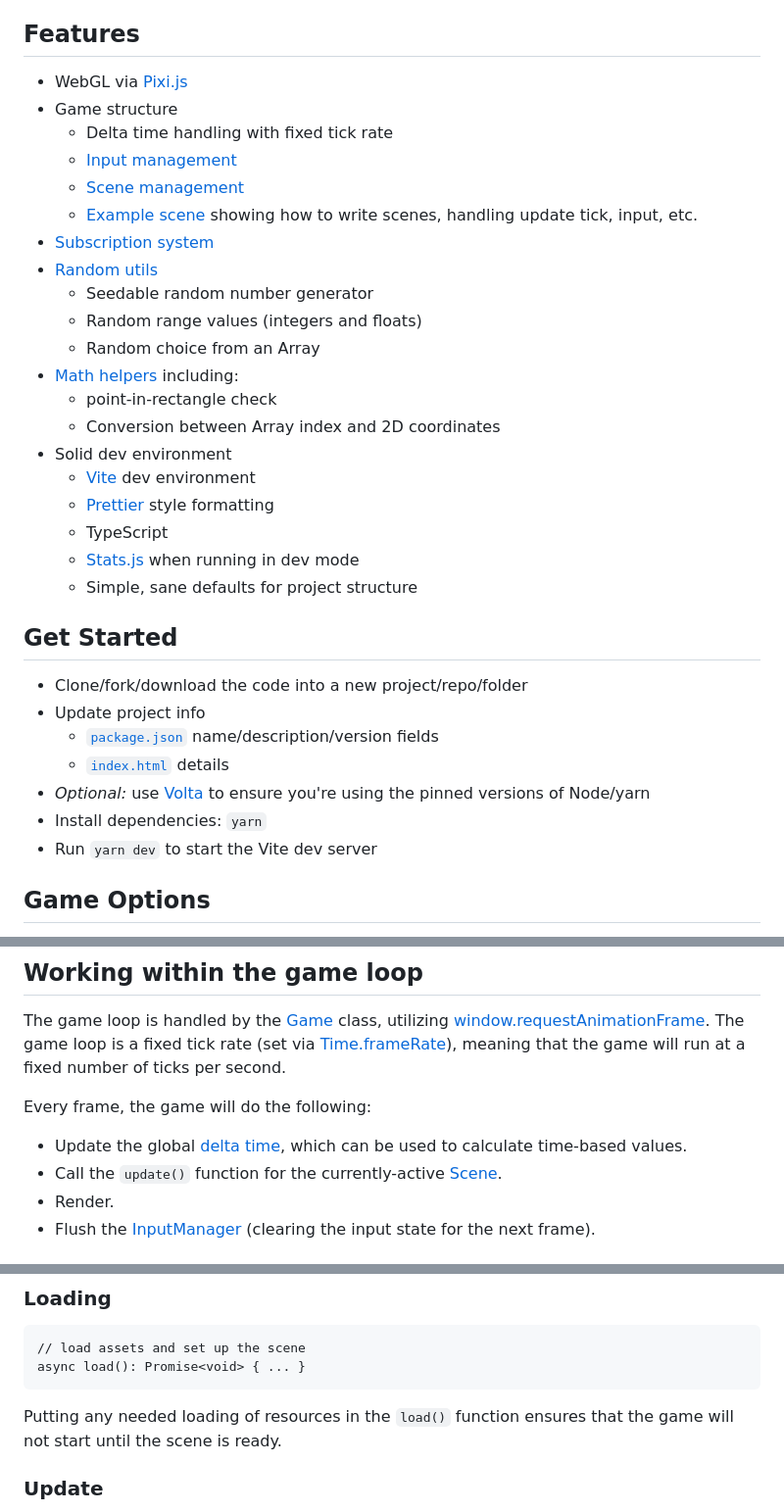
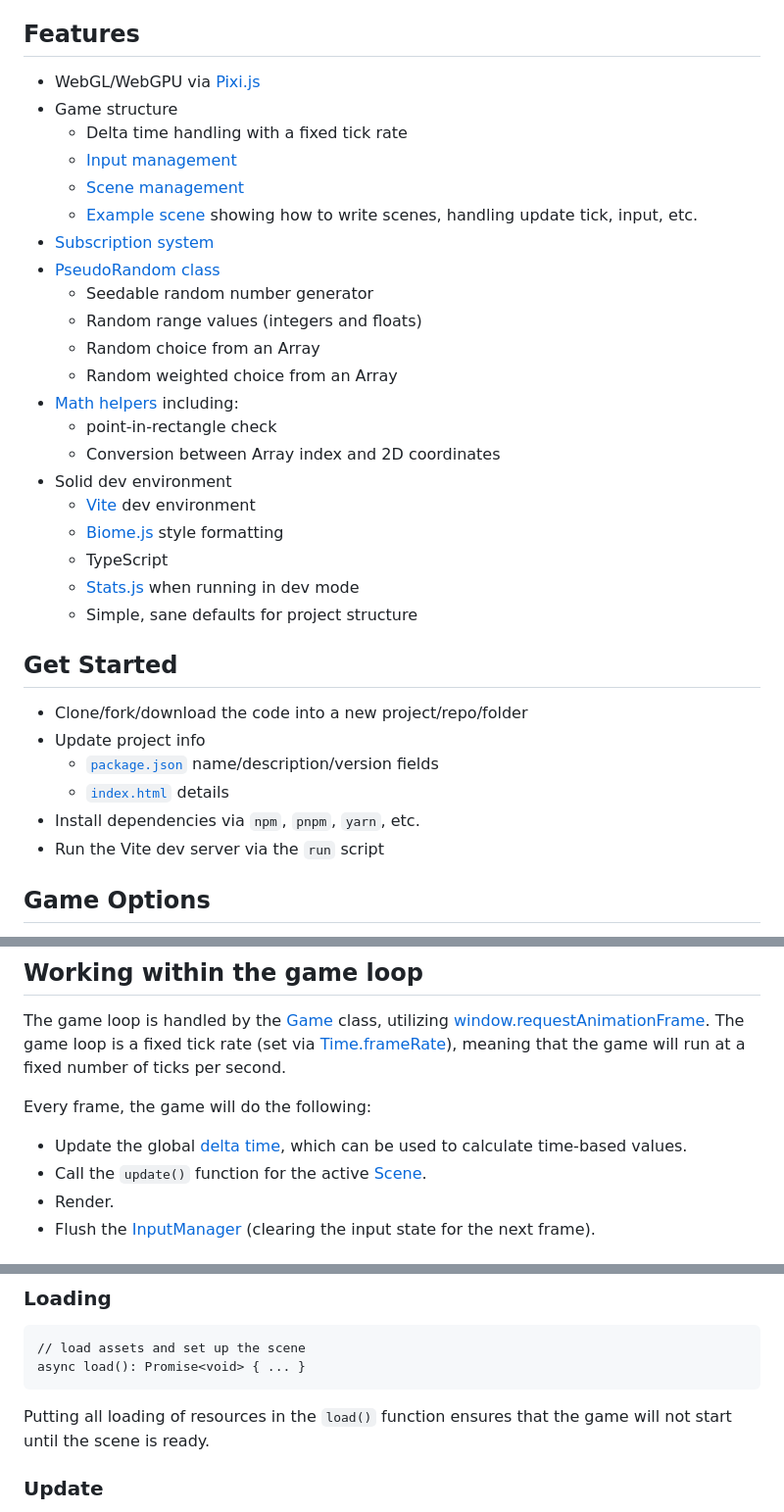
Before and after one commit to lxndrdagreat/pixijs-starter, a Markdown page: README.md, 3 parts joined by grey strips. Shown: that part at 98% size. GitHub-like rendering.

Commit message:
doc: update README

````diff
--- a/README.md
+++ b/README.md
@@ -4,23 +4,24 @@ _Because I kept doing this over and over._
 
 ## Features
 
-- WebGL via [Pixi.js](https://pixijs.com/)
+- WebGL/WebGPU via [Pixi.js](https://pixijs.com/)
 - Game structure
-  - Delta time handling with fixed tick rate
+  - Delta time handling with a fixed tick rate
   - [Input management](src/core/inputManager.ts)
   - [Scene management](./src/core/scene.ts)
   - [Example scene](./src/scenes/example.scene.ts) showing how to write scenes, handling update tick, input, etc.
 - [Subscription system](./src/core/subscribable.ts)
-- [Random utils](src/core/pseudoRandom.ts)
+- [PseudoRandom class](src/core/pseudoRandom.ts)
   - Seedable random number generator
   - Random range values (integers and floats)
   - Random choice from an Array
+  - Random weighted choice from an Array
 - [Math helpers](./src/core/math.ts) including:
   - point-in-rectangle check
   - Conversion between Array index and 2D coordinates
 - Solid dev environment
   - [Vite](https://vitejs.dev/) dev environment
-  - [Prettier](https://prettier.io/) style formatting
+  - [Biome.js](https://biomejs.dev/) style formatting
   - TypeScript
   - [Stats.js](https://mrdoob.github.io/stats.js/) when running in dev mode
   - Simple, sane defaults for project structure
@@ -31,9 +32,8 @@ _Because I kept doing this over and over._
 - Update project info
   - [`package.json`](./package.json) name/description/version fields
   - [`index.html`](./index.html) details
-- _Optional:_ use [Volta](https://volta.sh/) to ensure you're using the pinned versions of Node/yarn
-- Install dependencies: `yarn`
-- Run `yarn dev` to start the Vite dev server
+- Install dependencies via `npm`, `pnpm`, `yarn`, etc.
+- Run the Vite dev server via the `run` script
 
 ## Game Options
 
@@ -50,7 +50,7 @@ fixed number of ticks per second.
 Every frame, the game will do the following:
 
 - Update the global [delta time](./src/core/time.ts), which can be used to calculate time-based values.
-- Call the `update()` function for the currently-active [Scene](./src/core/scene.ts).
+- Call the `update()` function for the active [Scene](./src/core/scene.ts).
 - Render.
 - Flush the [InputManager](src/core/inputManager.ts) (clearing the input state for the next frame).
 
@@ -74,7 +74,7 @@ and is rendered in the game loop.
 async load(): Promise<void> { ... }
 ```
 
-Putting any needed loading of resources in the `load()` function ensures that the game will not start until the scene is
+Putting all loading of resources in the `load()` function ensures that the game will not start until the scene is
 ready.
 
 ### Update
````
